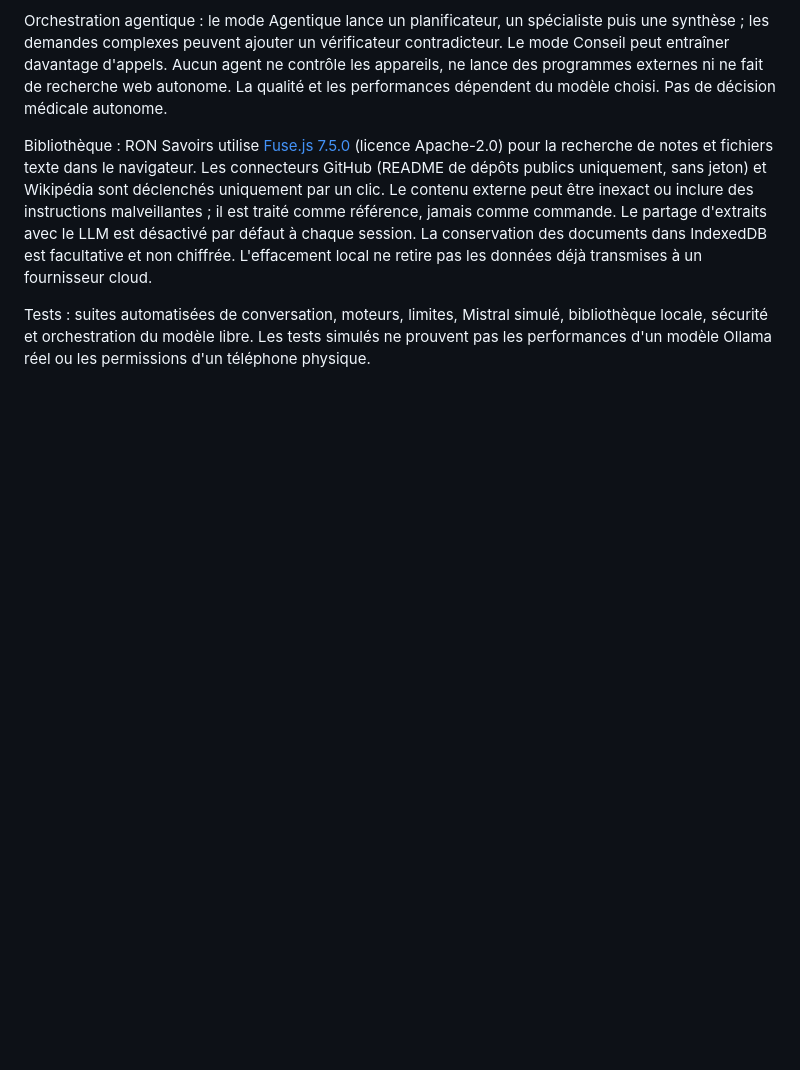
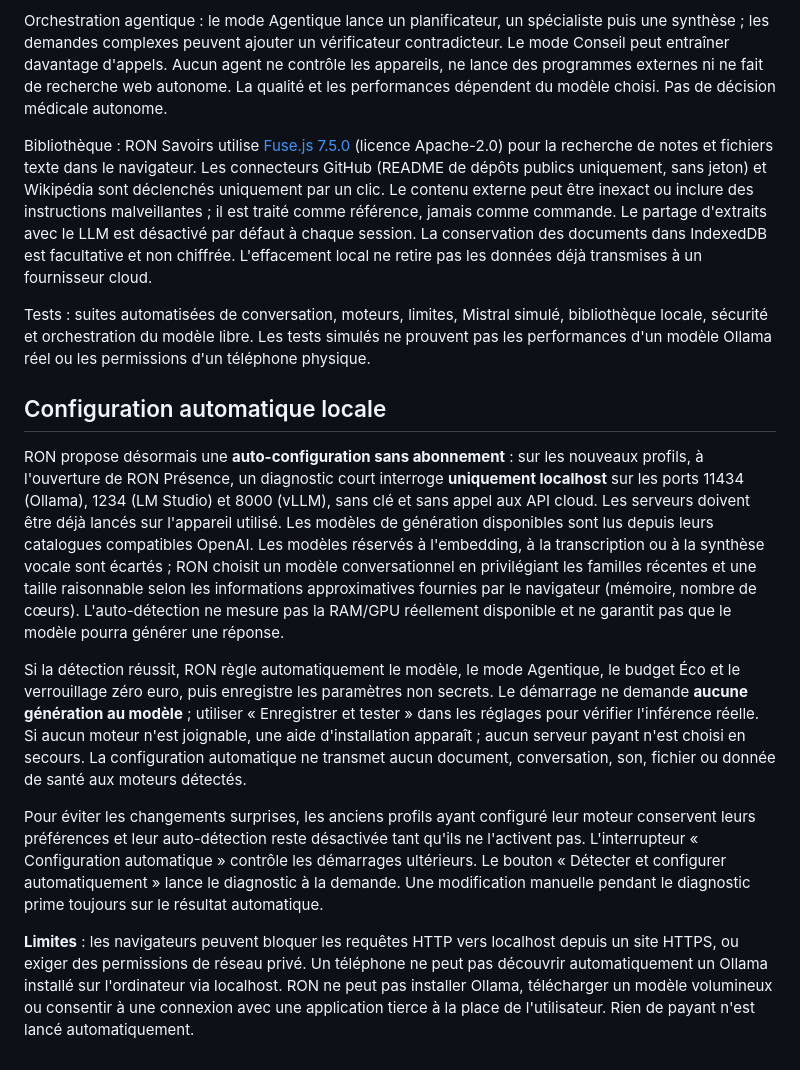
Before and after one commit to Nikoju1977/Ron-, a Markdown page: README-RON-PRESENCE.md, the part around the change. GitHub-like rendering; blank space fills up the shorter version.

Commit message:
Document safe auto-setup behavior, local-only detection and browser limitations

```diff
--- a/README-RON-PRESENCE.md
+++ b/README-RON-PRESENCE.md
@@ -115,3 +115,14 @@ Orchestration agentique : le mode Agentique lance un planificateur, un spéciali
 Bibliothèque : RON Savoirs utilise [Fuse.js 7.5.0](https://github.com/krisk/Fuse) (licence Apache-2.0) pour la recherche de notes et fichiers texte dans le navigateur. Les connecteurs GitHub (README de dépôts publics uniquement, sans jeton) et Wikipédia sont déclenchés uniquement par un clic. Le contenu externe peut être inexact ou inclure des instructions malveillantes ; il est traité comme référence, jamais comme commande. Le partage d'extraits avec le LLM est désactivé par défaut à chaque session. La conservation des documents dans IndexedDB est facultative et non chiffrée. L'effacement local ne retire pas les données déjà transmises à un fournisseur cloud.
 
 Tests : suites automatisées de conversation, moteurs, limites, Mistral simulé, bibliothèque locale, sécurité et orchestration du modèle libre. Les tests simulés ne prouvent pas les performances d'un modèle Ollama réel ou les permissions d'un téléphone physique.
+
+
+## Configuration automatique locale
+
+RON propose désormais une **auto-configuration sans abonnement** : sur les nouveaux profils, à l'ouverture de RON Présence, un diagnostic court interroge **uniquement localhost** sur les ports 11434 (Ollama), 1234 (LM Studio) et 8000 (vLLM), sans clé et sans appel aux API cloud. Les serveurs doivent être déjà lancés sur l'appareil utilisé. Les modèles de génération disponibles sont lus depuis leurs catalogues compatibles OpenAI. Les modèles réservés à l'embedding, à la transcription ou à la synthèse vocale sont écartés ; RON choisit un modèle conversationnel en privilégiant les familles récentes et une taille raisonnable selon les informations approximatives fournies par le navigateur (mémoire, nombre de cœurs). L'auto-détection ne mesure pas la RAM/GPU réellement disponible et ne garantit pas que le modèle pourra générer une réponse.
+
+Si la détection réussit, RON règle automatiquement le modèle, le mode Agentique, le budget Éco et le verrouillage zéro euro, puis enregistre les paramètres non secrets. Le démarrage ne demande **aucune génération au modèle** ; utiliser « Enregistrer et tester » dans les réglages pour vérifier l'inférence réelle. Si aucun moteur n'est joignable, une aide d'installation apparaît ; aucun serveur payant n'est choisi en secours. La configuration automatique ne transmet aucun document, conversation, son, fichier ou donnée de santé aux moteurs détectés.
+
+Pour éviter les changements surprises, les anciens profils ayant configuré leur moteur conservent leurs préférences et leur auto-détection reste désactivée tant qu'ils ne l'activent pas. L'interrupteur « Configuration automatique » contrôle les démarrages ultérieurs. Le bouton « Détecter et configurer automatiquement » lance le diagnostic à la demande. Une modification manuelle pendant le diagnostic prime toujours sur le résultat automatique.
+
+**Limites** : les navigateurs peuvent bloquer les requêtes HTTP vers localhost depuis un site HTTPS, ou exiger des permissions de réseau privé. Un téléphone ne peut pas découvrir automatiquement un Ollama installé sur l'ordinateur via localhost. RON ne peut pas installer Ollama, télécharger un modèle volumineux ou consentir à une connexion avec une application tierce à la place de l'utilisateur. Rien de payant n'est lancé automatiquement.
```
